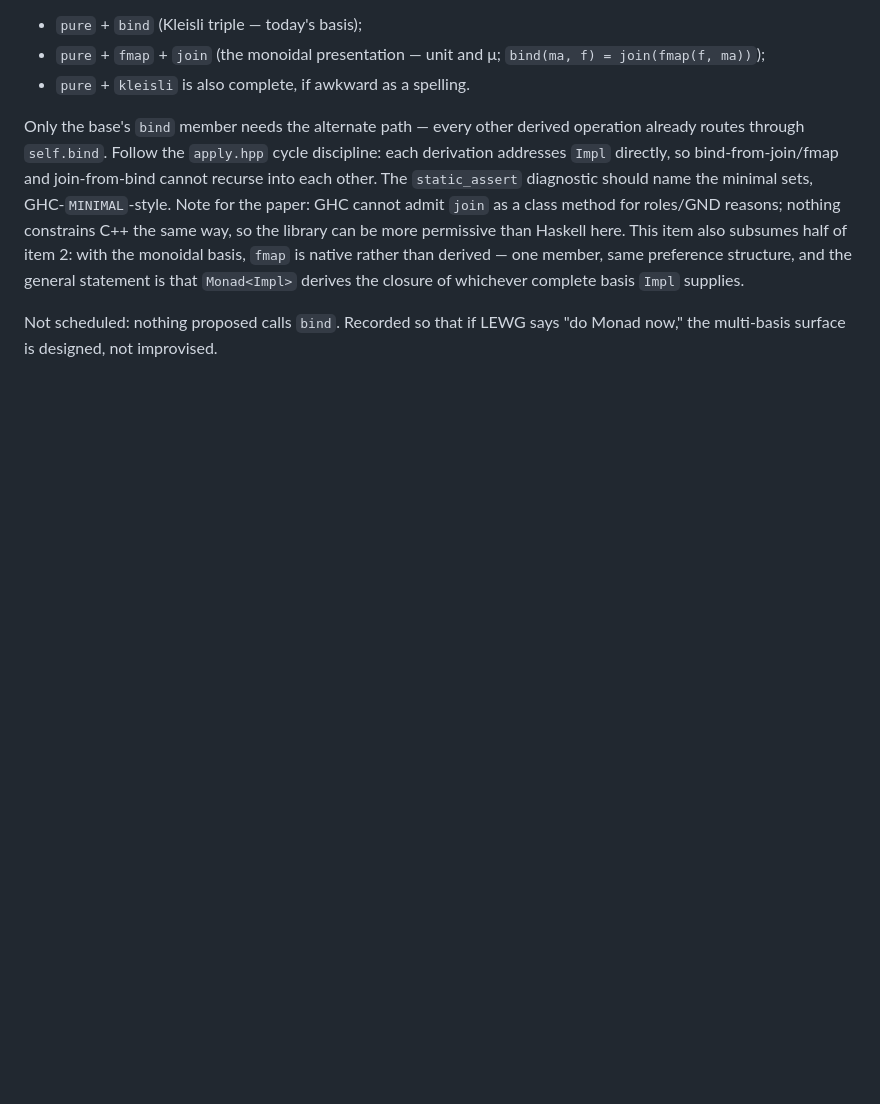
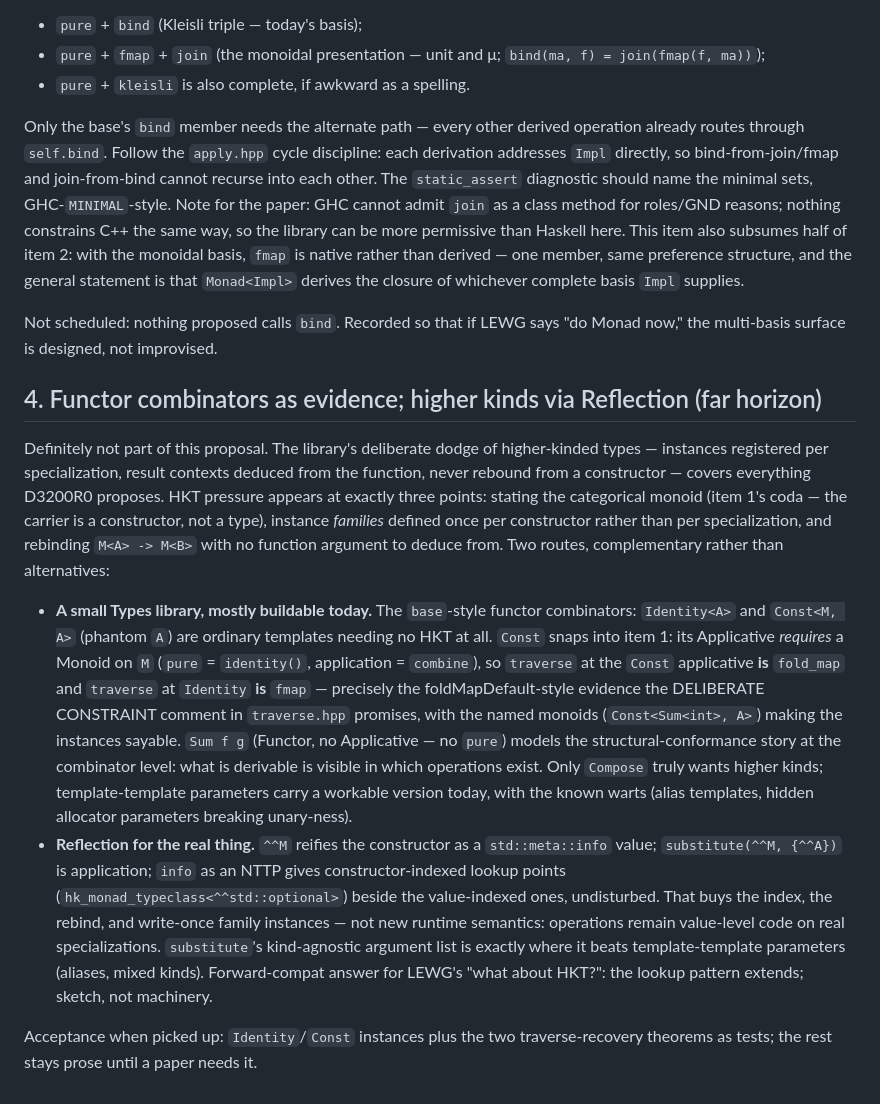
Before and after one commit to steve-downey/transpose, a Markdown page: docs/coordination-worklist-2026-09-07.md, the part around the change. Rendered like a GitHub page; blank space fills up the shorter version.

Commit message:
Add worklist item 4: functor combinators and Reflection-era higher kinds
Identity/Const as the buildable-today evidence (traverse at Const is
fold_map, at Identity is fmap), Compose via template-template until
substitute, and info-indexed lookup points as the HKT forward-compat
story.

```diff
--- a/docs/coordination-worklist-2026-09-07.md
+++ b/docs/coordination-worklist-2026-09-07.md
@@ -104,3 +104,46 @@ closure of whichever complete basis `Impl` supplies.
 Not scheduled: nothing proposed calls `bind`. Recorded so that if LEWG
 says "do Monad now," the multi-basis surface is designed, not
 improvised.
+
+## 4. Functor combinators as evidence; higher kinds via Reflection (far horizon)
+
+Definitely not part of this proposal. The library's deliberate dodge of
+higher-kinded types — instances registered per specialization, result
+contexts deduced from the function, never rebound from a constructor —
+covers everything D3200R0 proposes. HKT pressure appears at exactly
+three points: stating the categorical monoid (item 1's coda — the
+carrier is a constructor, not a type), instance *families* defined once
+per constructor rather than per specialization, and rebinding
+`M<A> -> M<B>` with no function argument to deduce from. Two routes,
+complementary rather than alternatives:
+
+- **A small Types library, mostly buildable today.** The `base`-style
+  functor combinators: `Identity<A>` and `Const<M, A>` (phantom `A`)
+  are ordinary templates needing no HKT at all. `Const` snaps into
+  item 1: its Applicative *requires* a Monoid on `M` (`pure` =
+  `identity()`, application = `combine`), so `traverse` at the `Const`
+  applicative **is** `fold_map` and `traverse` at `Identity` **is**
+  `fmap` — precisely the foldMapDefault-style evidence the DELIBERATE
+  CONSTRAINT comment in `traverse.hpp` promises, with the named
+  monoids (`Const<Sum<int>, A>`) making the instances sayable.
+  `Sum f g` (Functor, no Applicative — no `pure`) models the
+  structural-conformance story at the combinator level: what is
+  derivable is visible in which operations exist. Only `Compose` truly
+  wants higher kinds; template-template parameters carry a workable
+  version today, with the known warts (alias templates, hidden
+  allocator parameters breaking unary-ness).
+- **Reflection for the real thing.** `^^M` reifies the constructor as
+  a `std::meta::info` value; `substitute(^^M, {^^A})` is application;
+  `info` as an NTTP gives constructor-indexed lookup points
+  (`hk_monad_typeclass<^^std::optional>`) beside the value-indexed
+  ones, undisturbed. That buys the index, the rebind, and
+  write-once family instances — not new runtime semantics: operations
+  remain value-level code on real specializations. `substitute`'s
+  kind-agnostic argument list is exactly where it beats
+  template-template parameters (aliases, mixed kinds). Forward-compat
+  answer for LEWG's "what about HKT?": the lookup pattern extends;
+  sketch, not machinery.
+
+Acceptance when picked up: `Identity`/`Const` instances plus the two
+traverse-recovery theorems as tests; the rest stays prose until a paper
+needs it.
```
